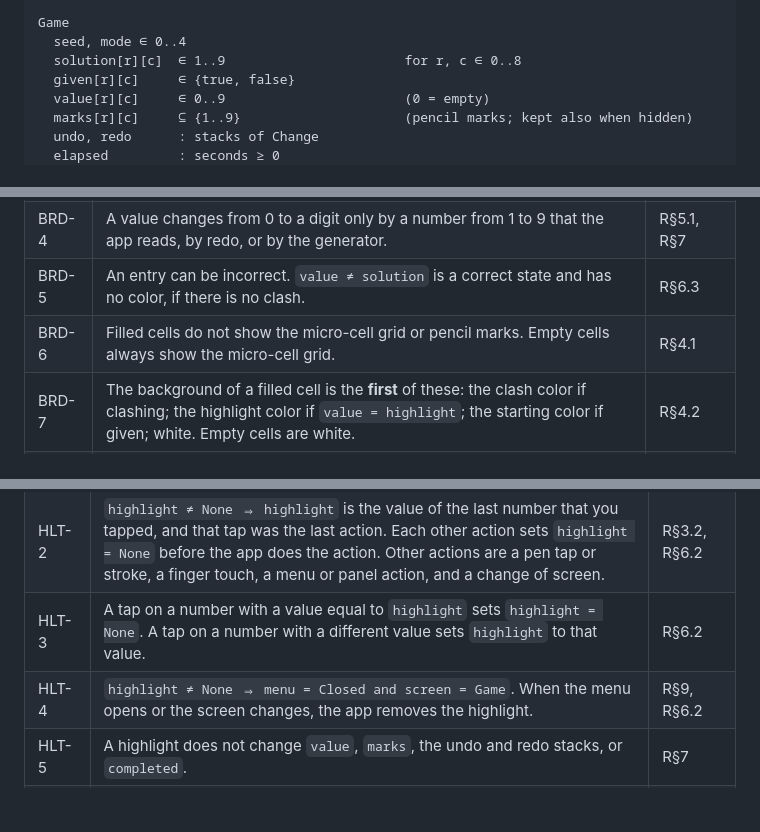
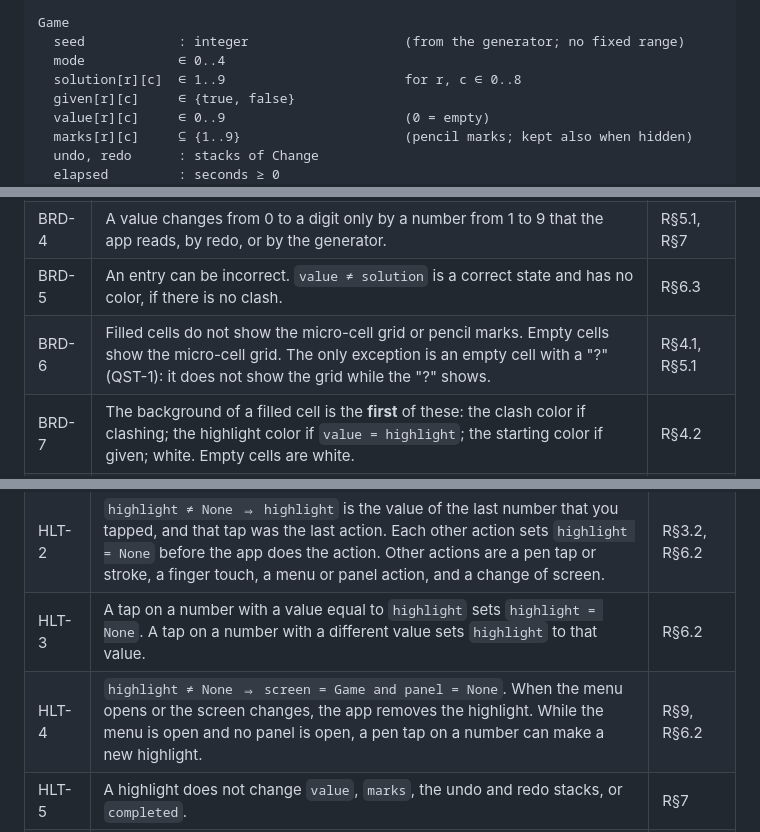
Before and after one commit to garbles/sudoku, a Markdown page: INVARIANTS.md, 3 parts joined by grey strips. Rendered like a GitHub page; blank space fills up the shorter version.

```diff
--- a/INVARIANTS.md
+++ b/INVARIANTS.md
@@ -51,7 +51,8 @@ App
   results         : set of Result               (the SQLite table)
 
 Game
-  seed, mode ∈ 0..4
+  seed            : integer                    (from the generator; no fixed range)
+  mode            ∈ 0..4
   solution[r][c]  ∈ 1..9                       for r, c ∈ 0..8
   given[r][c]     ∈ {true, false}
   value[r][c]     ∈ 0..9                       (0 = empty)
@@ -111,7 +112,7 @@ Terms:
 | BRD-3 | The value of an entry is 1–9. Only the eraser or undo can remove it. Writing does not replace it. | R§4.1, R§5.1 |
 | BRD-4 | A value changes from 0 to a digit only by a number from 1 to 9 that the app reads, by redo, or by the generator. | R§5.1, R§7 |
 | BRD-5 | An entry can be incorrect. `value ≠ solution` is a correct state and has no color, if there is no clash. | R§6.3 |
-| BRD-6 | Filled cells do not show the micro-cell grid or pencil marks. Empty cells always show the micro-cell grid. | R§4.1 |
+| BRD-6 | Filled cells do not show the micro-cell grid or pencil marks. Empty cells show the micro-cell grid. The only exception is an empty cell with a "?" (QST-1): it does not show the grid while the "?" shows. | R§4.1, R§5.1 |
 | BRD-7 | The background of a filled cell is the **first** of these: the clash color if clashing; the highlight color if `value = highlight`; the starting color if given; white. Empty cells are white. | R§4.2 |
 | BRD-8 | Starting digits are black. Entry digits are dark gray (`gray35`). | R§4.1, R§15 |
 
@@ -144,7 +145,7 @@ Terms:
 | HLT-1 | `highlight ≠ None ⇒` the game is not complete. | R§6.2, R§8.3 |
 | HLT-2 | `highlight ≠ None ⇒ highlight` is the value of the last number that you tapped, and that tap was the last action. Each other action sets `highlight = None` before the app does the action. Other actions are a pen tap or stroke, a finger touch, a menu or panel action, and a change of screen. | R§3.2, R§6.2 |
 | HLT-3 | A tap on a number with a value equal to `highlight` sets `highlight = None`. A tap on a number with a different value sets `highlight` to that value. | R§6.2 |
-| HLT-4 | `highlight ≠ None ⇒ menu = Closed and screen = Game`. When the menu opens or the screen changes, the app removes the highlight. | R§9, R§6.2 |
+| HLT-4 | `highlight ≠ None ⇒ screen = Game and panel = None`. When the menu opens or the screen changes, the app removes the highlight. While the menu is open and no panel is open, a pen tap on a number can make a new highlight. | R§9, R§6.2 |
 | HLT-5 | A highlight does not change `value`, `marks`, the undo and redo stacks, or `completed`. | R§7 |
 | QST-1 | `question ≠ None ⇒` the cell of the "?" is empty. The "?" shows for approximately one second. Then `question = None`. While the "?" shows, the marks of the cell are hidden. After the "?", the cell is the same as before. | R§5.1 |
 | QST-2 | The "?" does not change `value`, `marks` or the undo and redo stacks. | R§5.1, R§7 |
```
Also changed, not shown: other parts of INVARIANTS.md (+4 -3 lines), REQUIREMENTS.md (+10 -4 lines).
